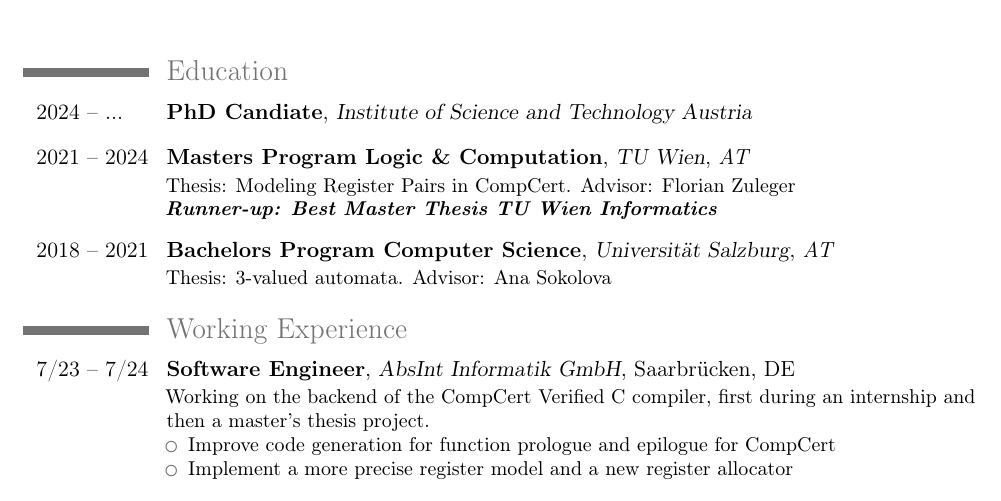
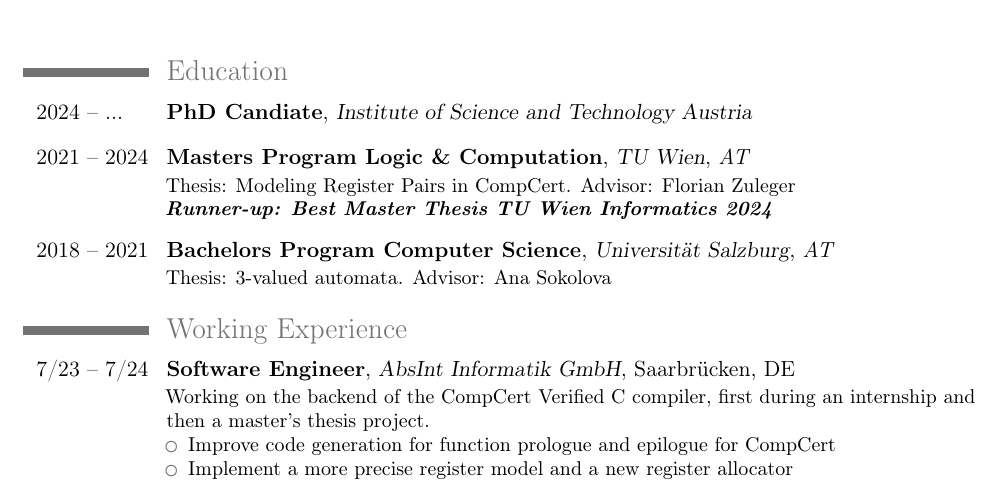
Before and after one commit to AlexLoitzl/alexloitzl.github.io, a LaTeX CV (cv/cv.tex): part of the page, cut so that both start at the same text. Compiled offline with pdfLaTeX.

Commit message:
Add dates to TU award

```diff
--- a/cv/cv.tex
+++ b/cv/cv.tex
@@ -41,7 +41,7 @@
 \section{Education}
 \cventry{2024 -- ...$\quad\,$}{PhD Candiate}{Institute of Science and Technology Austria}{}{}{}
 \vspace{.2cm}
-\cventry{2021 -- 2024}{Masters Program Logic \& Computation}{TU Wien}{}{\textit{AT}}{Thesis: Modeling Register Pairs in CompCert. Advisor: Florian Zuleger \\\textbf{\textit{\small Runner-up: Best Master Thesis TU Wien Informatics}}}
+\cventry{2021 -- 2024}{Masters Program Logic \& Computation}{TU Wien}{}{\textit{AT}}{Thesis: Modeling Register Pairs in CompCert. Advisor: Florian Zuleger \\\textbf{\textit{\small Runner-up: Best Master Thesis TU Wien Informatics 2024}}}
 \vspace{.2cm}
 \cventry{2018 -- 2021}{Bachelors Program Computer Science}{Universität Salzburg}{}{\textit{AT}}{Thesis: 3-valued automata. Advisor: Ana Sokolova}
 
```
Also changed, not shown: data/activities.yml (+1 -1 lines), 1 other file.
